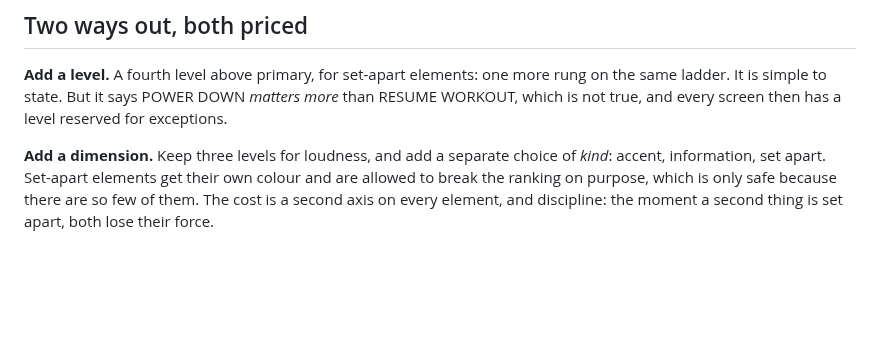
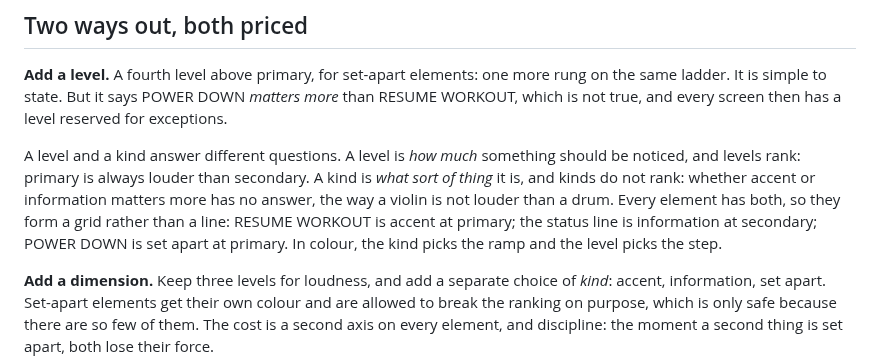
Before and after one commit to thomTHORNE/Auburn, a Markdown page: Learning/Hierarchy.md, the part around the change. Drawn GitHub-style; blank space fills up the shorter version.

```diff
--- a/Learning/Hierarchy.md
+++ b/Learning/Hierarchy.md
@@ -58,6 +58,8 @@ Auburn already has the ranking: three **levels**, primary, secondary and support
 
 **Add a level.** A fourth level above primary, for set-apart elements: one more rung on the same ladder. It is simple to state. But it says POWER DOWN *matters more* than RESUME WORKOUT, which is not true, and every screen then has a level reserved for exceptions.
 
+A level and a kind answer different questions. A level is *how much* something should be noticed, and levels rank: primary is always louder than secondary. A kind is *what sort of thing* it is, and kinds do not rank: whether accent or information matters more has no answer, the way a violin is not louder than a drum. Every element has both, so they form a grid rather than a line: RESUME WORKOUT is accent at primary; the status line is information at secondary; POWER DOWN is set apart at primary. In colour, the kind picks the ramp and the level picks the step.
+
 **Add a dimension.** Keep three levels for loudness, and add a separate choice of *kind*: accent, information, set apart. Set-apart elements get their own colour and are allowed to break the ranking on purpose, which is only safe because there are so few of them. The cost is a second axis on every element, and discipline: the moment a second thing is set apart, both lose their force.
 
 Neither is decided. The colour explainer shows the same split from the palette's side; the spacing explainer shows how distance votes. Each can be judged on its own.
```
Also changed, not shown: Learning/Colour.md (+4 -4 lines).
